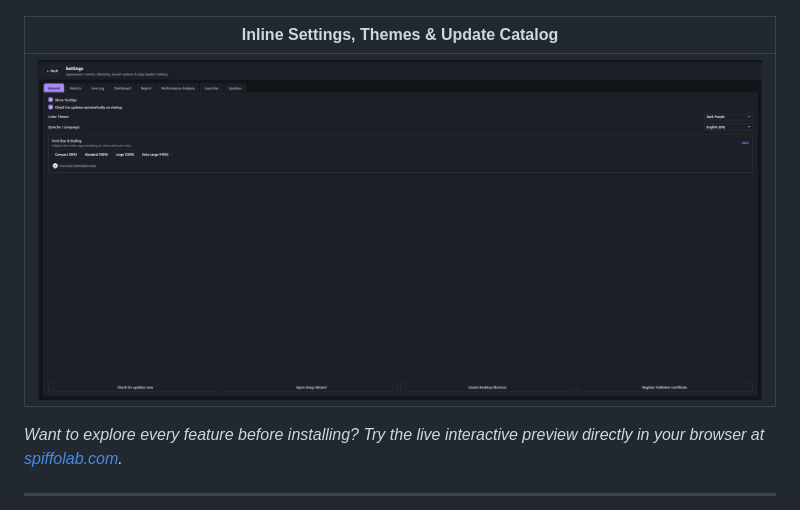
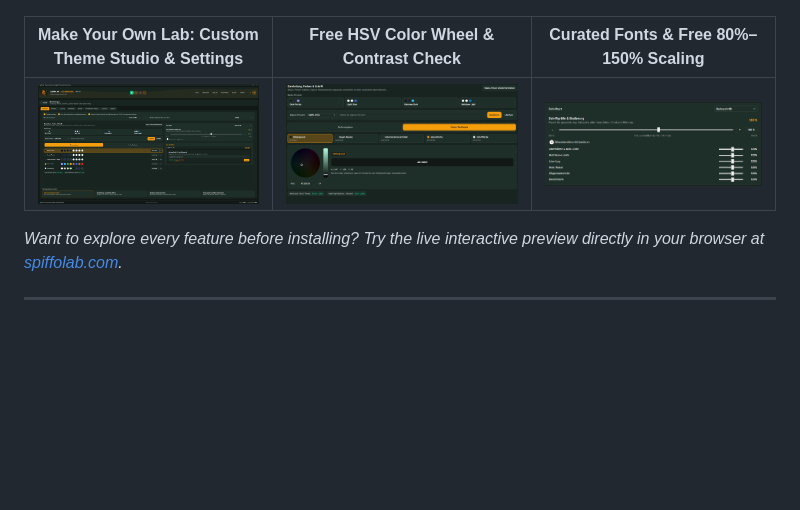
Before and after one commit to haf-hunter/SpiffoLab, a Markdown page: README.md, the part around the change. Drawn GitHub-style; pictures changed too: media/color_wheel.png (added), media/font_settings.png (added), media/settings_new.png; blank space fills up the shorter version.

Commit message:
docs(media): add v2.10.0 Make Your Own Lab screenshots to README

```diff
--- a/README.md
+++ b/README.md
@@ -38,9 +38,9 @@ SpiffoLab CC puts your entire Project Zomboid setup under one roof: protect long
 | :---: | :---: |
 | ![1-Click Tuning & Live Metrics](media/tuning_complete.png) | ![Mod-Radar Analytics](media/dashboard.png) |
 
-| Inline Settings, Themes & Update Catalog |
-| :---: |
-| ![Inline Settings & App Updates](media/settings_new.png) |
+| Make Your Own Lab: Custom Theme Studio & Settings | Free HSV Color Wheel & Contrast Check | Curated Fonts & Free 80%–150% Scaling |
+| :---: | :---: | :---: |
+| ![Custom Theme Studio & Settings](media/settings_new.png) | ![Free HSV Color Wheel](media/color_wheel.png) | ![Fonts & 80%-150% Scaling](media/font_settings.png) |
 
 *Want to explore every feature before installing? Try the live interactive preview directly in your browser at [spiffolab.com](https://spiffolab.com).*
 
```
